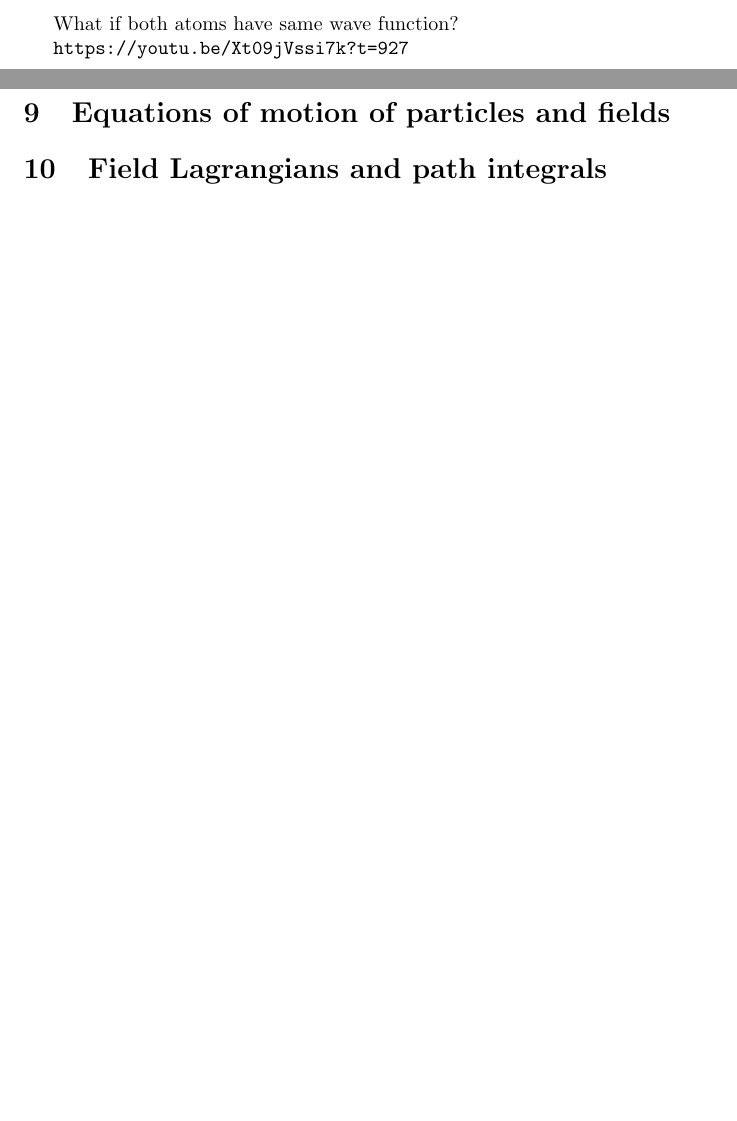
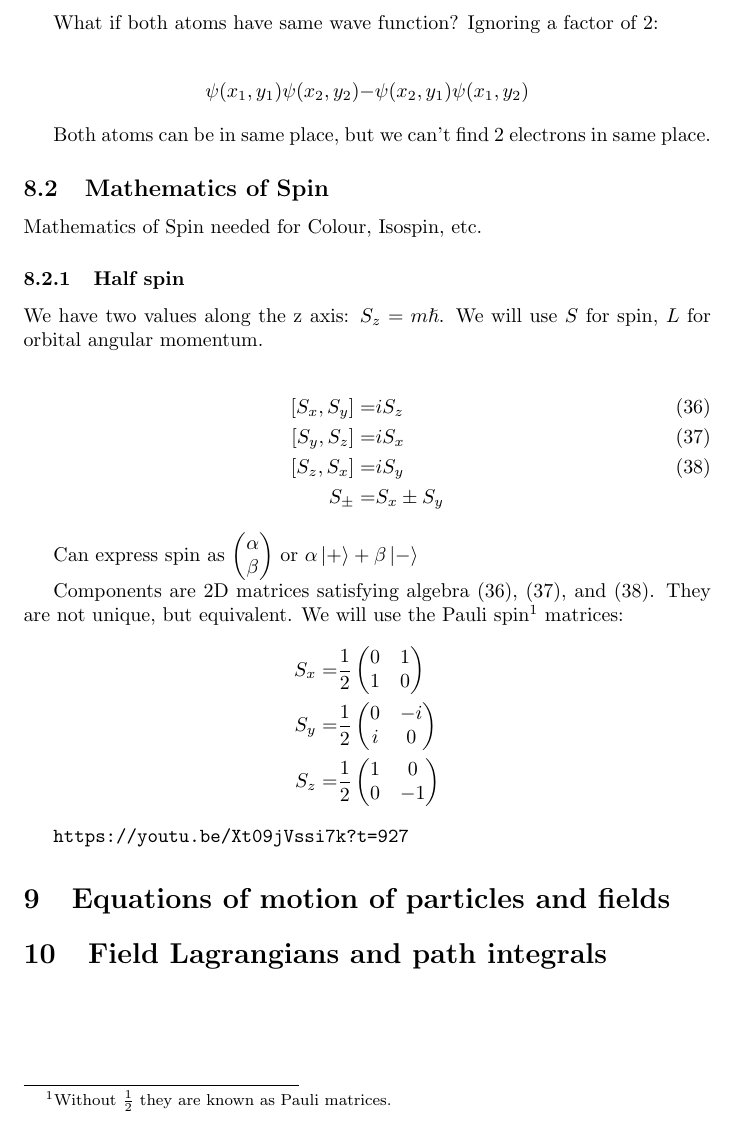
Before and after one commit to weka511/complexity, a LaTeX paper (tm/particles1.tex): two parts of pages 26 and 27 of 27 before the commit and part of page 27 of 27 after it, the two joined at a grey line, cut so that both start at the same text, the shorter picture padded with empty space. Compiled offline with pdfLaTeX.

Commit message:
Continuing lecture 8: Pauli spin matrices

```diff
--- a/tm/particles1.tex
+++ b/tm/particles1.tex
@@ -919,7 +920,53 @@ If we antisymmetrize:
 	1 \leftrightarrow& 2 \text { preserves sign.}
 \end{align*}
 
-What if both atoms have same wave function?
+What if both atoms have same wave function? Ignoring a factor of $2$:
+
+\begin{align*}
+	\psi(x_1,y_1) \psi(x_2,y_2) -& \psi(x_2,y_1) \psi(x_1,y_2)
+\end{align*}
+
+Both atoms can be in same place, but we can't find 2 electrons in same place.
+
+\subsection{Mathematics of Spin}
+
+Mathematics of Spin needed for Colour, Isospin, etc.
+
+\subsubsection{Half spin}
+
+We have two values along the z axis: $S_z = m \hslash$. We will use $S$ for spin, $L$ for orbital angular momentum.
+
+\begin{align*}
+	[S_x,S_y] =& i S_z \numberthis \label{eq:sx:sy}\\
+	[S_y,S_z] =& i S_x  \numberthis \label{eq:sy:sz}\\
+	[S_z,S_x] =& i S_y  \numberthis \label{eq:sz:sx}\\
+	S_\pm =& S_x \pm S_y
+\end{align*}
+
+Can express spin as $\begin{pmatrix}
+\alpha\\
+\beta
+\end{pmatrix}$ or $\alpha\ket{+} + \beta\ket{-}$
+
+Components are 2D matrices satisfying algebra (\ref{eq:sx:sy}), (\ref{eq:sy:sz}), and (\ref{eq:sz:sx}). They are not unique, but equivalent. We will use the Pauli spin\footnote{Without $\frac{1}{2}$ they are known as Pauli matrices.} matrices:
+\begin{align*}
+	S_x =& \frac{1}{2}\begin{pmatrix}
+		0&1\\
+		1&0
+	\end{pmatrix}\\
+	S_y =& \frac{1}{2}\begin{pmatrix}
+		0&-i\\
+		i&0
+	\end{pmatrix}\\
+	S_z =& \frac{1}{2}\begin{pmatrix}
+		1&0\\
+		0&-1
+	\end{pmatrix}
+\end{align*}
+
+
+
+
 
 
 \url{https://youtu.be/Xt09jVssi7k?t=927}
```
Also changed, not shown: tm/particles1.tex (3 more changed lines).
